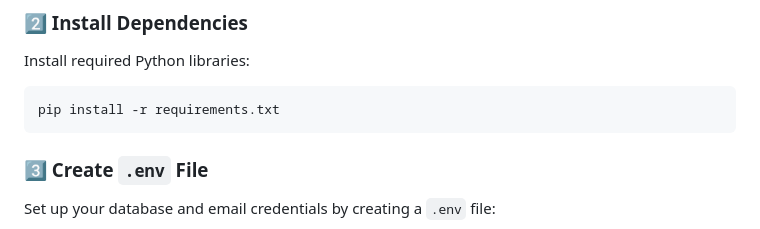
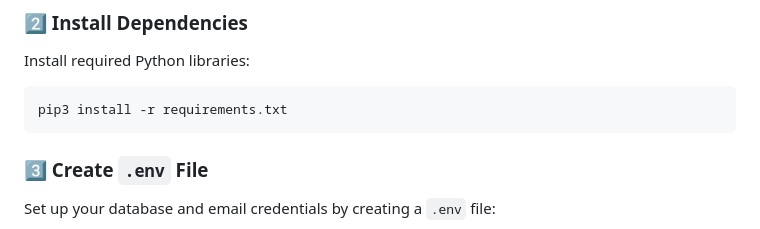
Before and after one commit to SchBenedikt/datamining, a Markdown page: README.md, the part around the change. Drawn GitHub-style.

Commit message:
README.md aktualisieren

````diff
--- a/README.md
+++ b/README.md
@@ -30,7 +30,7 @@ Also an API endpoint is provided that can display the crawled data and statistic
 Install required Python libraries:
 
 ```sh
-pip install -r requirements.txt
+pip3 install -r requirements.txt
 ```
 
 ### 3️⃣ Create `.env` File
````
